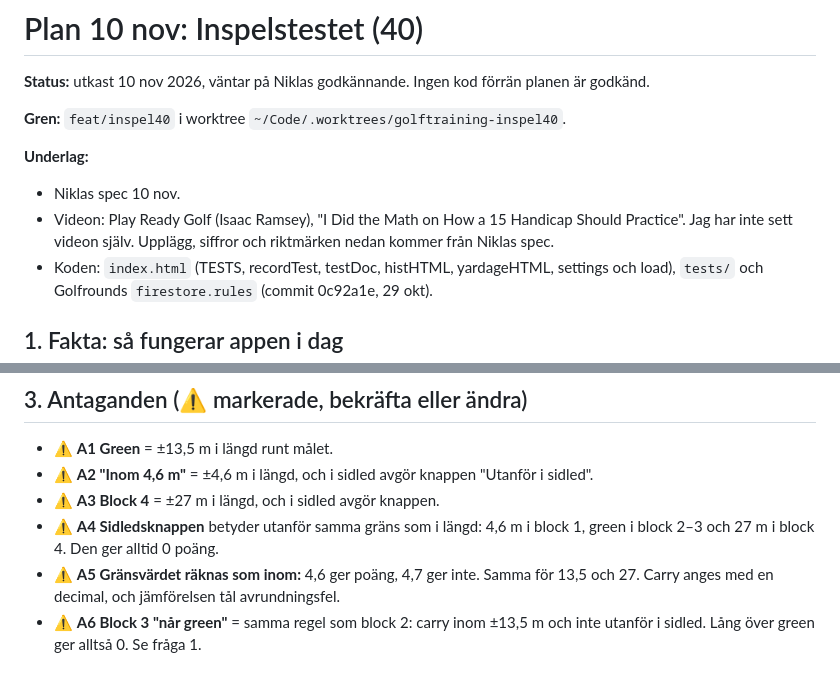
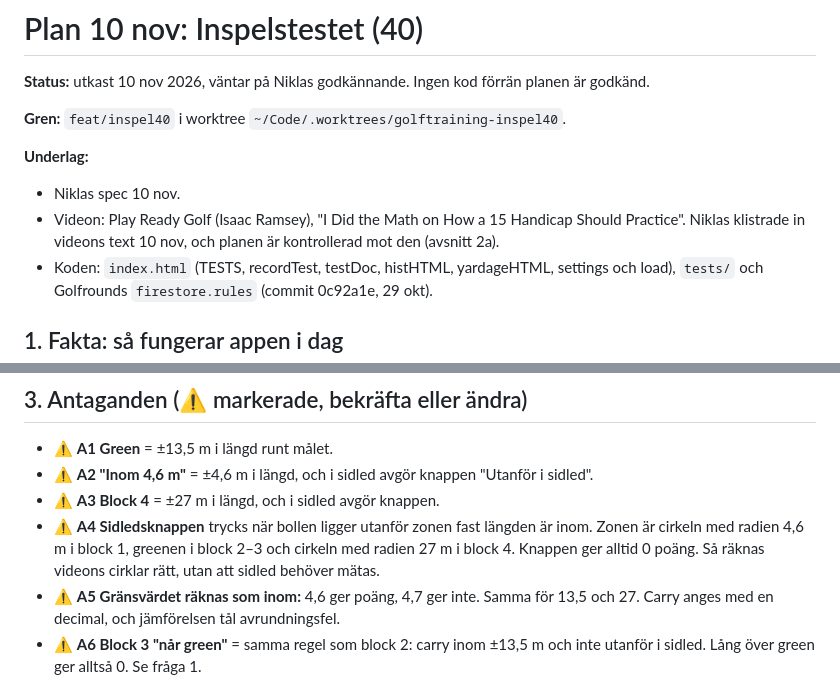
Before and after one commit to nickel999sw/golftraining, a Markdown page: docs/plan-2026-11-10-inspel40.md, 2 parts joined by grey strips. Drawn GitHub-style.

```diff
--- a/docs/plan-2026-11-10-inspel40.md
+++ b/docs/plan-2026-11-10-inspel40.md
@@ -6,7 +6,7 @@
 
 **Underlag:**
 - Niklas spec 10 nov.
-- Videon: Play Ready Golf (Isaac Ramsey), "I Did the Math on How a 15 Handicap Should Practice". Jag har inte sett videon själv. Upplägg, siffror och riktmärken nedan kommer från Niklas spec.
+- Videon: Play Ready Golf (Isaac Ramsey), "I Did the Math on How a 15 Handicap Should Practice". Niklas klistrade in videons text 10 nov, och planen är kontrollerad mot den (avsnitt 2a).
 - Koden: `index.html` (TESTS, recordTest, testDoc, histHTML, yardageHTML, settings och load), `tests/` och Golfrounds `firestore.rules` (commit 0c92a1e, 29 okt).
 
 ## 1. Fakta: så fungerar appen i dag
@@ -57,7 +83,7 @@ Summa 40 slag och 40 poäng.
 - ⚠ **A1 Green** = ±13,5 m i längd runt målet.
 - ⚠ **A2 "Inom 4,6 m"** = ±4,6 m i längd, och i sidled avgör knappen "Utanför i sidled".
 - ⚠ **A3 Block 4** = ±27 m i längd, och i sidled avgör knappen.
-- ⚠ **A4 Sidledsknappen** betyder utanför samma gräns som i längd: 4,6 m i block 1, green i block 2–3 och 27 m i block 4. Den ger alltid 0 poäng.
+- ⚠ **A4 Sidledsknappen** trycks när bollen ligger utanför zonen fast längden är inom. Zonen är cirkeln med radien 4,6 m i block 1, greenen i block 2–3 och cirkeln med radien 27 m i block 4. Knappen ger alltid 0 poäng. Så räknas videons cirklar rätt, utan att sidled behöver mätas.
 - ⚠ **A5 Gränsvärdet räknas som inom:** 4,6 ger poäng, 4,7 ger inte. Samma för 13,5 och 27. Carry anges med en decimal, och jämförelsen tål avrundningsfel.
 - ⚠ **A6 Block 3 "når green"** = samma regel som block 2: carry inom ±13,5 m och inte utanför i sidled. Lång över green ger alltså 0. Se fråga 1.
 - ⚠ **A7 Ordningen i block 2–4** följer carry, som i avsnitt 2.
```
Also changed, not shown: other parts of docs/plan-2026-11-10-inspel40.md (+33 -2 lines).
